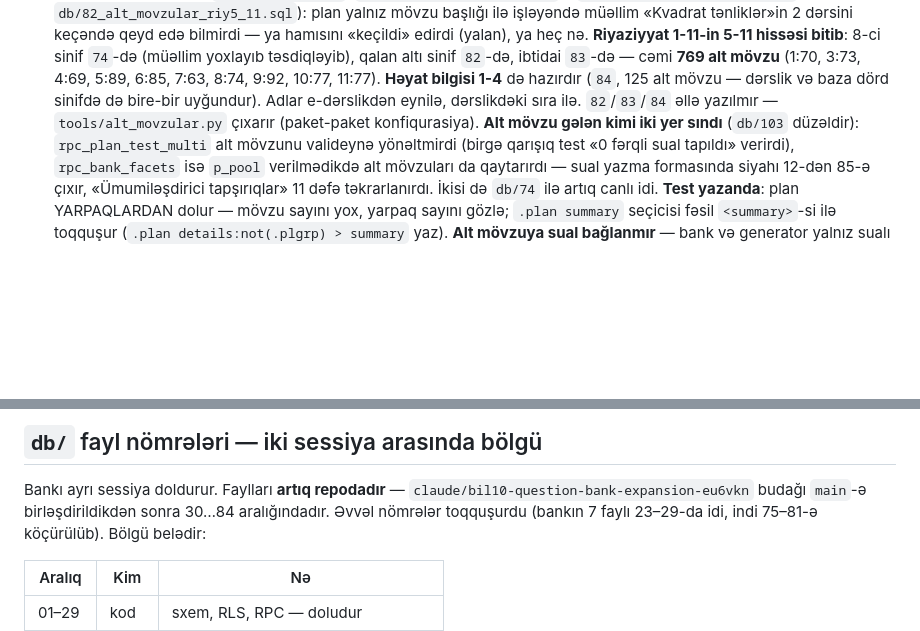
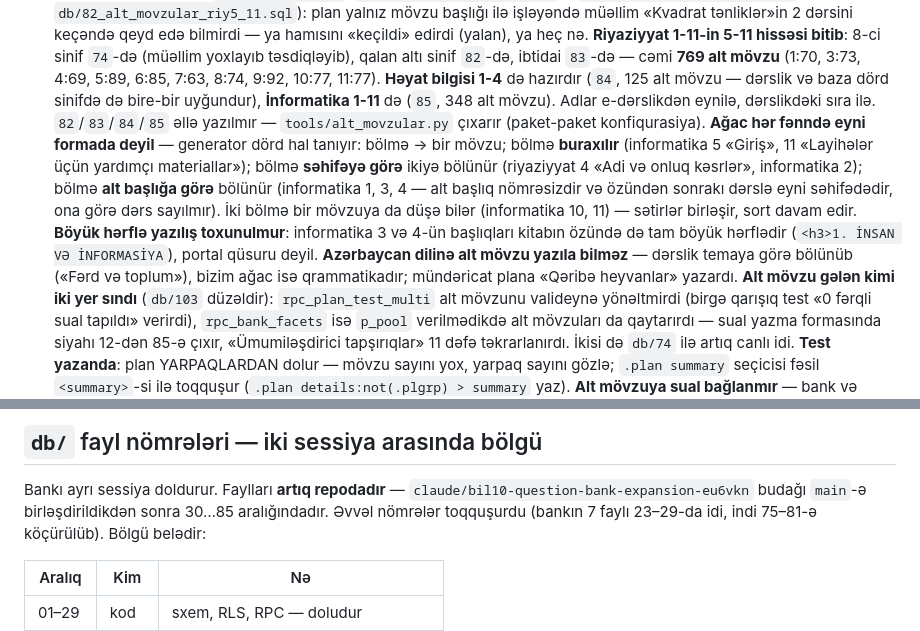
Before and after one commit to finnexmir-sudo/Testler, a Markdown page: CLAUDE.md, 2 parts joined by grey strips. Drawn GitHub-style; blank space fills up the shorter version.

Commit message:
CLAUDE.md: informatika 85 ve generatorun dord halli xeritesi
Co-Authored-By: Claude <noreply@anthropic.com>
Claude-Session: https://claude.ai/code/session_01DJvNx85xSSvpw5Ly37jvwX

```diff
--- a/CLAUDE.md
+++ b/CLAUDE.md
@@ -173,9 +173,24 @@ Sıra ilə (istifadəçi ilə razılaşdırılıb):
    `82`-də, ibtidai `83`-də — cəmi **769 alt mövzu** (1:70, 3:73,
    4:69, 5:89, 6:85, 7:63, 8:74, 9:92, 10:77, 11:77). **Həyat bilgisi
    1-4** də hazırdır (`84`, 125 alt mövzu — dərslik və baza dörd
-   sinifdə də bire-bir uyğundur). Adlar e-dərslikdən eynilə,
-   dərslikdəki sıra ilə. `82`/`83`/`84` əllə yazılmır —
-   `tools/alt_movzular.py` çıxarır (paket-paket konfiqurasiya).
+   sinifdə də bire-bir uyğundur), **İnformatika 1-11** də (`85`,
+   348 alt mövzu). Adlar e-dərslikdən eynilə, dərslikdəki sıra ilə.
+   `82`/`83`/`84`/`85` əllə yazılmır — `tools/alt_movzular.py`
+   çıxarır (paket-paket konfiqurasiya).
+   **Ağac hər fənndə eyni formada deyil** — generator dörd hal tanıyır:
+   bölmə → bir mövzu; bölmə **buraxılır** (informatika 5 «Giriş»,
+   11 «Layihələr üçün yardımçı materiallar»); bölmə **səhifəyə görə**
+   ikiyə bölünür (riyaziyyat 4 «Adi və onluq kəsrlər», informatika 2);
+   bölmə **alt başlığa görə** bölünür (informatika 1, 3, 4 — alt başlıq
+   nömrəsizdir və özündən sonrakı dərslə eyni səhifədədir, ona görə
+   dərs sayılmır). İki bölmə bir mövzuya da düşə bilər (informatika
+   10, 11) — sətirlər birləşir, sort davam edir.
+   **Böyük hərflə yazılış toxunulmur**: informatika 3 və 4-ün
+   başlıqları kitabın özündə də tam böyük hərflədir
+   (`<h3>1. İNSAN VƏ İNFORMASİYA`), portal qüsuru deyil.
+   **Azərbaycan dilinə alt mövzu yazıla bilməz** — dərslik temaya görə
+   bölünüb («Fərd və toplum»), bizim ağac isə qrammatikadır; mündəricat
+   plana «Qəribə heyvanlar» yazardı.
    **Alt mövzu gələn kimi iki yer sındı** (`db/103` düzəldir):
    `rpc_plan_test_multi` alt mövzunu valideynə yönəltmirdi (birgə
    qarışıq test «0 fərqli sual tapıldı» verirdi), `rpc_bank_facets`
@@ -400,7 +415,7 @@ düzgündür — slug qalır, tarixçə qalır.
 
 Bankı ayrı sessiya doldurur. Faylları **artıq repodadır** —
 `claude/bil10-question-bank-expansion-eu6vkn` budağı `main`-ə
-birləşdirildikdən sonra 30…84 aralığındadır. Əvvəl nömrələr
+birləşdirildikdən sonra 30…85 aralığındadır. Əvvəl nömrələr
 toqquşurdu (bankın 7 faylı 23–29-da idi, indi 75–81-ə köçürülüb).
 Bölgü belədir:
 
```
